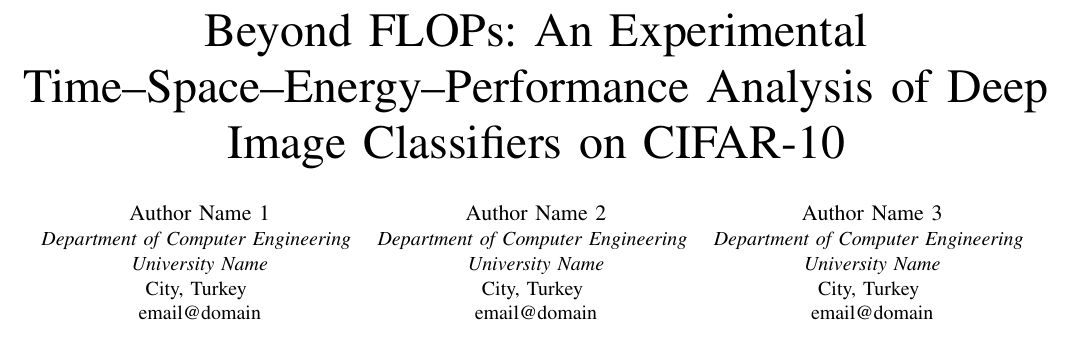
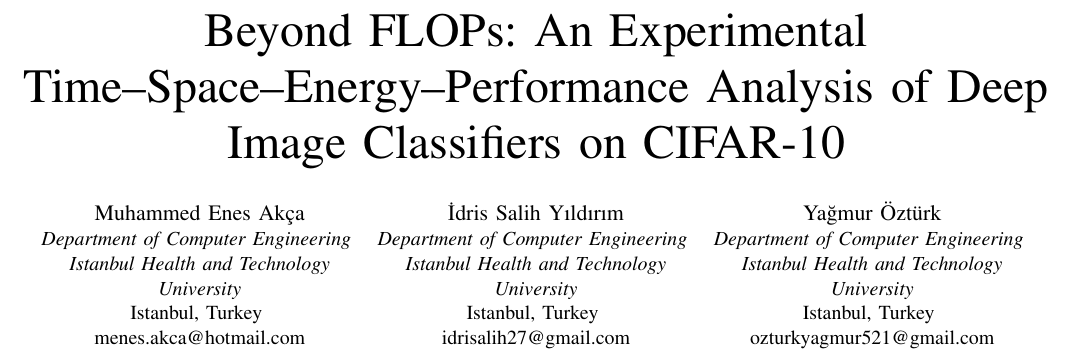
Before and after one commit to akca0/cifar10-beyond-flops, a LaTeX paper (paper/main.tex): part of page 1 of 6, cut so that both start at the same text. Compiled offline with pdfLaTeX.

Commit message:
Add authors; seed values and cuDNN version in the paper
Authors: Muhammed Enes Akça, İdris Salih Yıldırım, Yağmur Öztürk
(Department of Computer Engineering, Istanbul Health and Technology University).
README authors section, citation and LICENSE updated; paper rebuilt (6 pages).

Co-authored-by: İdris Salih Yıldırım <93799282+Rakcery@users.noreply.github.com>
Co-authored-by: Yağmur Öztürk <245259464+yamurbby@users.noreply.github.com>

```diff
--- a/paper/main.tex
+++ b/paper/main.tex
@@ -37,23 +37,26 @@
 \author{\IEEEauthorblockN{Anonymous Authors}\IEEEauthorblockA{\textit{Under double-blind review}}}
 \else
 \author{
-\IEEEauthorblockN{Author Name 1}
+\IEEEauthorblockN{Muhammed Enes Akça}
 \IEEEauthorblockA{\textit{Department of Computer Engineering} \\
-\textit{University Name}\\
-City, Turkey \\
-email@domain}
+\textit{Istanbul Health and Technology}\\
+\textit{University}\\
+Istanbul, Turkey \\
+menes.akca@hotmail.com}
 \and
-\IEEEauthorblockN{Author Name 2}
+\IEEEauthorblockN{İdris Salih Yıldırım}
 \IEEEauthorblockA{\textit{Department of Computer Engineering} \\
-\textit{University Name}\\
-City, Turkey \\
-email@domain}
+\textit{Istanbul Health and Technology}\\
+\textit{University}\\
+Istanbul, Turkey \\
+idrisalih27@gmail.com}
 \and
-\IEEEauthorblockN{Author Name 3}
+\IEEEauthorblockN{Yağmur Öztürk}
 \IEEEauthorblockA{\textit{Department of Computer Engineering} \\
-\textit{University Name}\\
-City, Turkey \\
-email@domain}
+\textit{Istanbul Health and Technology}\\
+\textit{University}\\
+Istanbul, Turkey \\
+ozturkyagmur521@gmail.com}
 }
 \fi
 
```
Also changed, not shown: README.md, paper/main.pdf, paper/main.tex (4 more changed lines), 1 other file.
